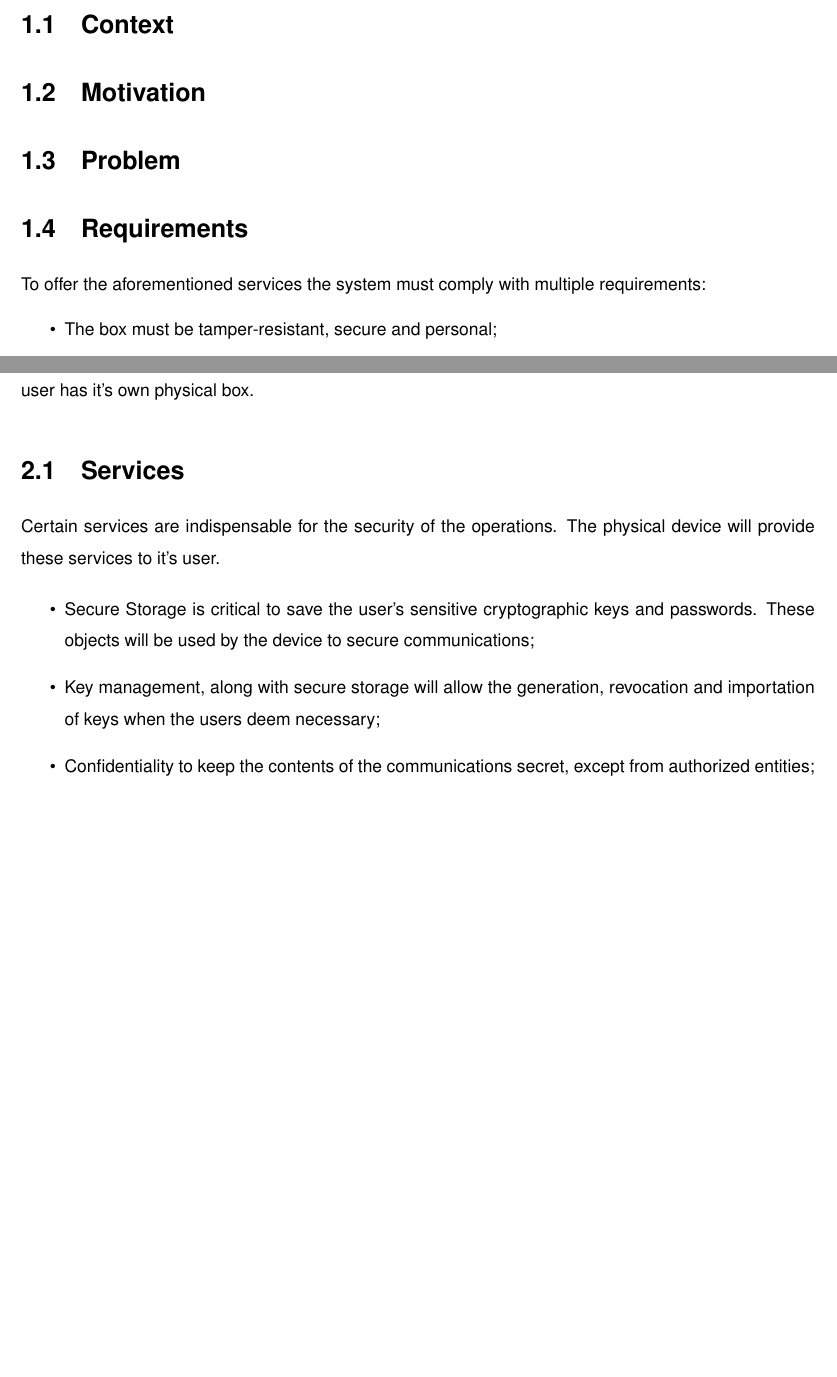
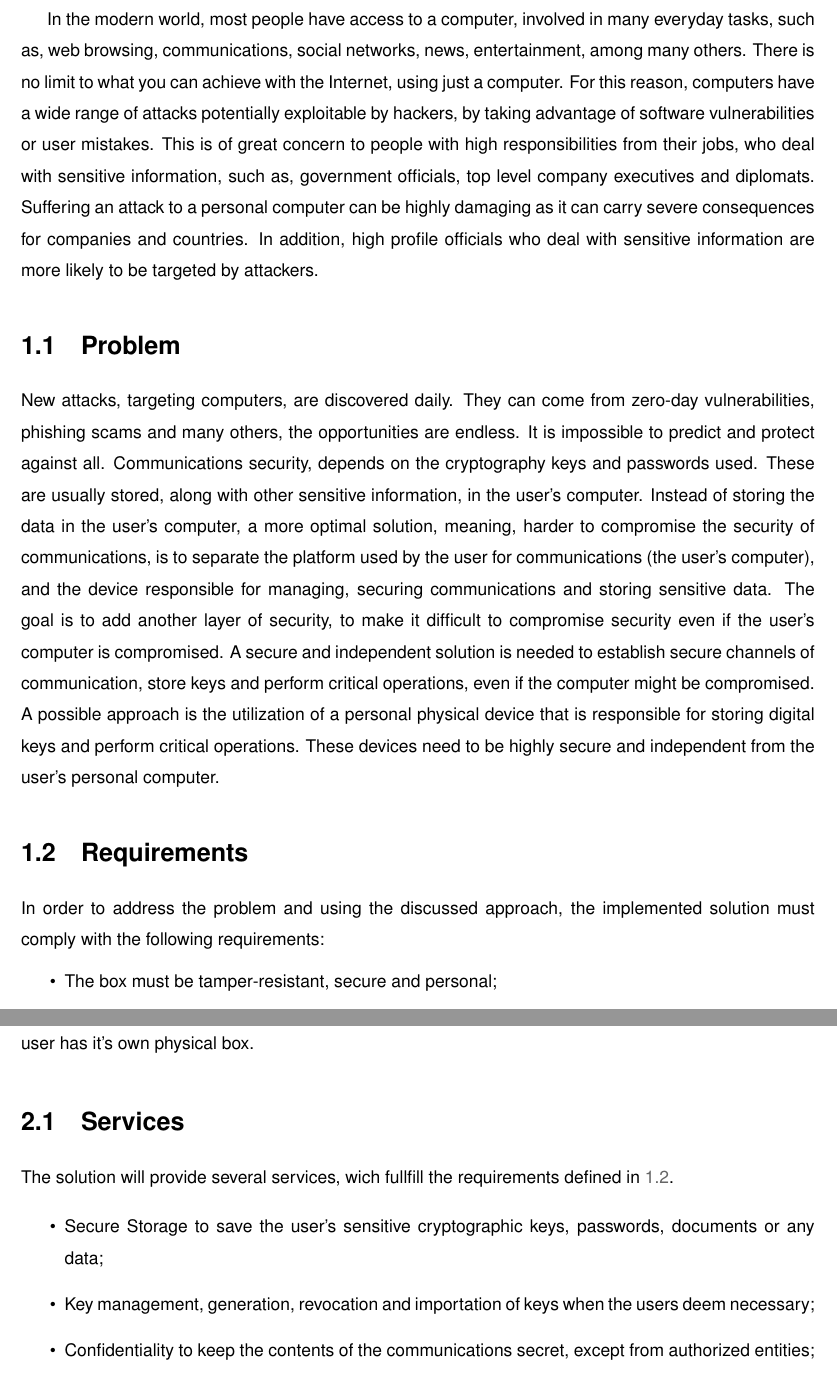
Before and after one commit to LexVar/thesis_latex, a LaTeX thesis (Thesis-MSc-Main_Document.tex, which reads Chapters/Thesis-MSc-Chapter_1.tex, Chapters/Thesis-MSc-Chapter_2.tex): two parts of pages 21 and 25 of 64, joined at a grey line, cut at the place of the change, the shorter picture padded with empty space. The pictures show the PDF file main.pdf that the author committed with the source.

Commit message:
Introduction and Architecture

```diff
--- a/Chapters/Thesis-MSc-Chapter_1.tex
+++ b/Chapters/Thesis-MSc-Chapter_1.tex
@@ -8,24 +8,36 @@
 % The following line allows to ref this chapter
 \label{chap:intro}
 
-
-% -----------------------------------------------------
-% -----------------------------------------------------
-\section{Context} \label{chap:intro:context}
-
-% -----------------------------------------------------
-% -----------------------------------------------------
-\section{Motivation} \label{chap:intro:motivation}
+In the modern world, most people have access to a computer, involved in many everyday tasks, such as, web browsing, communications, social networks, news, entertainment, among many others.
+There is no limit to what you can achieve with the Internet, using just a computer.
+For this reason, computers have a wide range of attacks potentially exploitable by hackers, by taking advantage of software vulnerabilities or user mistakes.
+This is of great concern to people with high responsibilities from their jobs, who deal with sensitive information, such as, government officials, top level company executives and diplomats.
+Suffering an attack to a personal computer can be highly damaging as it can carry severe consequences for companies and countries.
+In addition, high profile officials who deal with sensitive information are more likely to be targeted by attackers.
+% Introduce concrete example of hack
 
 % -----------------------------------------------------
 % -----------------------------------------------------
 \section{Problem} \label{chap:intro:problem}
 
+% It is unsafe to store cryptographic keys, passwords and perform critical cryptographic operations inside personal computers.
+New attacks, targeting computers, are discovered daily.
+They can come from zero-day vulnerabilities, phishing scams and many others, the opportunities are endless. It is impossible to predict and protect against all.
+Communications security, depends on the cryptography keys and passwords used. These are usually stored, along with other sensitive information, in the user's computer.
+Instead of storing the data in the user's computer, a more optimal solution, meaning, harder to compromise the security of communications, is to separate the platform used by the user for communications (the user's computer), and the device responsible for managing, securing communications and storing sensitive data.
+The goal is to add another layer of security, to make it difficult to compromise security even if the user's computer is compromised.
+A secure and independent solution is needed to establish secure channels of communication, store keys and perform critical operations, even if the computer might be compromised.
+A possible approach is the utilization of a personal physical device that is responsible for storing digital keys and perform critical operations.
+These devices need to be highly secure and independent from the user's personal computer.
+
+% Add tiny introduction to independent physical device that performs all critical operations
+% TODO
+
 % -----------------------------------------------------
 % -----------------------------------------------------
 \section{Requirements} \label{chap:intro:requirements}
 
-To offer the aforementioned services the system must comply with multiple requirements:
+In order to address the problem and using the discussed approach, the implemented solution must comply with the following requirements:
 \begin{itemize}
 	\item The box must be tamper-resistant, secure and personal;
 	\item The system must allow secure interaction between different entities;
--- a/Chapters/Thesis-MSc-Chapter_2.tex
+++ b/Chapters/Thesis-MSc-Chapter_2.tex
@@ -15,11 +15,11 @@ The system is designed so that each user has it's own physical box.
 % -----------------------------------------------------
 \section{Services} \label{chap:intro:services}
 
-Certain services are indispensable for the security of the operations. The physical device will provide these services to it's user.
+The solution will provide several services, wich fullfill the requirements defined in \ref{chap:intro:requirements}.
 
 \begin{itemize}
-    \item Secure Storage is critical to save the user's sensitive cryptographic keys and passwords. These objects will be used by the device to secure communications;
-    \item Key management, along with secure storage will allow the generation, revocation and importation of keys when the users deem necessary;
+    \item Secure Storage to save the user's sensitive cryptographic keys, passwords, documents or any data;
+    \item Key management, generation, revocation and importation of keys when the users deem necessary;
     \item Confidentiality to keep the contents of the communications secret, except from authorized entities;
     \item Integrity to safeguard communications from unauthorized modifications;
     \item Authentication to ascertain the identity of the data sender;
```
Also changed, not shown: Chapters/Thesis-MSc-Abstract-EN-Abstract.tex (+1 -1 lines), Chapters/Thesis-MSc-Abstract-EN-KeyWords.tex (+1 -1 lines), Chapters/Thesis-MSc-Chapter_3.tex (+3 -1 lines), main.pdf, Chapters/Thesis-MSc-Chapter_2.tex (8 more changed lines).
